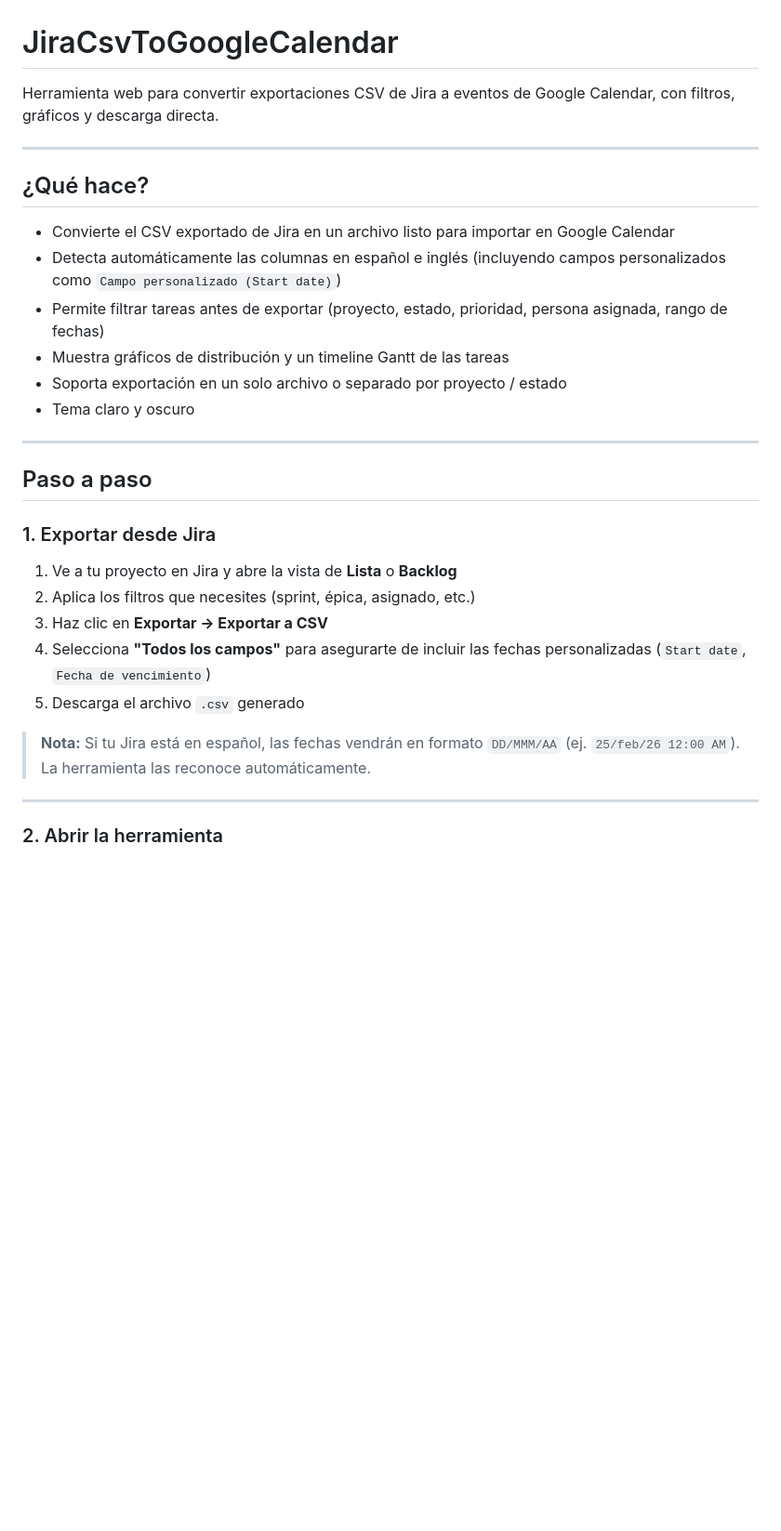
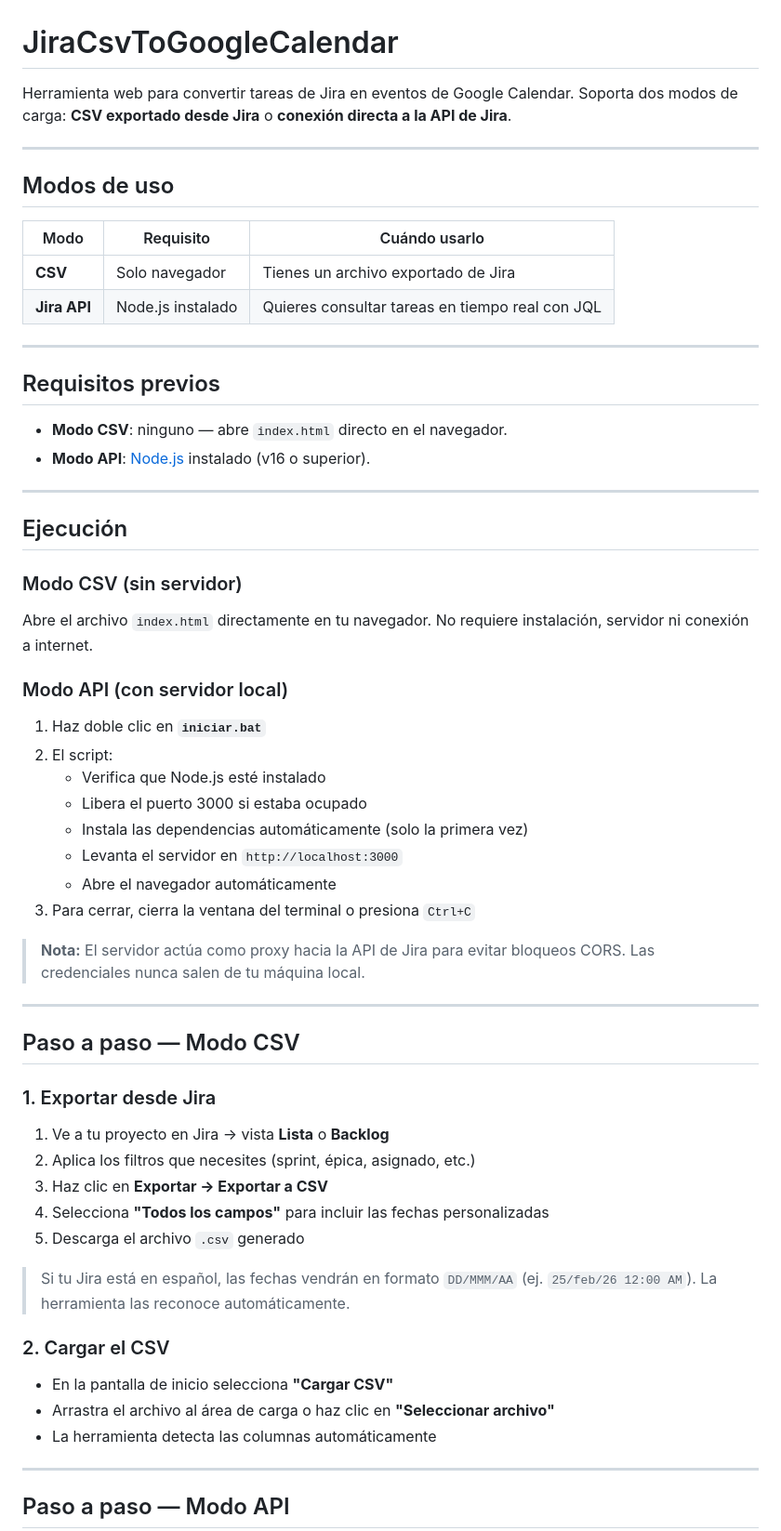
Before and after one commit to CarlosMoralesRyndem/JiraCsvToGoogleCalendar, a Markdown page: README.md, the part around one of its changes. Shown at 93% size. GitHub-like rendering; blank space fills up the shorter version.

```diff
--- a/README.md
+++ b/README.md
@@ -1,33 +1,67 @@
 # JiraCsvToGoogleCalendar
 
-Herramienta web para convertir exportaciones CSV de Jira a eventos de Google Calendar, con filtros, gráficos y descarga directa.
+Herramienta web para convertir tareas de Jira en eventos de Google Calendar.
+Soporta dos modos de carga: **CSV exportado desde Jira** o **conexión directa a la API de Jira**.
 
 ---
 
-## ¿Qué hace?
+## Modos de uso
 
-- Convierte el CSV exportado de Jira en un archivo listo para importar en Google Calendar
-- Detecta automáticamente las columnas en español e inglés (incluyendo campos personalizados como `Campo personalizado (Start date)`)
-- Permite filtrar tareas antes de exportar (proyecto, estado, prioridad, persona asignada, rango de fechas)
-- Muestra gráficos de distribución y un timeline Gantt de las tareas
-- Soporta exportación en un solo archivo o separado por proyecto / estado
-- Tema claro y oscuro
+| Modo | Requisito | Cuándo usarlo |
+|---|---|---|
+| **CSV** | Solo navegador | Tienes un archivo exportado de Jira |
+| **Jira API** | Node.js instalado | Quieres consultar tareas en tiempo real con JQL |
 
 ---
 
-## Paso a paso
+## Requisitos previos
+
+- **Modo CSV**: ninguno — abre `index.html` directo en el navegador.
+- **Modo API**: [Node.js](https://nodejs.org/) instalado (v16 o superior).
+
+---
+
+## Ejecución
+
+### Modo CSV (sin servidor)
+
+Abre el archivo `index.html` directamente en tu navegador.
+No requiere instalación, servidor ni conexión a internet.
+
+### Modo API (con servidor local)
+
+1. Haz doble clic en **`iniciar.bat`**
+2. El script:
+   - Verifica que Node.js esté instalado
+   - Libera el puerto 3000 si estaba ocupado
+   - Instala las dependencias automáticamente (solo la primera vez)
+   - Levanta el servidor en `http://localhost:3000`
+   - Abre el navegador automáticamente
+3. Para cerrar, cierra la ventana del terminal o presiona `Ctrl+C`
+
+> **Nota:** El servidor actúa como proxy hacia la API de Jira para evitar bloqueos CORS. Las credenciales nunca salen de tu máquina local.
+
+---
+
+## Paso a paso — Modo CSV
 
 ### 1. Exportar desde Jira
 
-1. Ve a tu proyecto en Jira y abre la vista de **Lista** o **Backlog**
+1. Ve a tu proyecto en Jira → vista **Lista** o **Backlog**
 2. Aplica los filtros que necesites (sprint, épica, asignado, etc.)
 3. Haz clic en **Exportar → Exportar a CSV**
-4. Selecciona **"Todos los campos"** para asegurarte de incluir las fechas personalizadas (`Start date`, `Fecha de vencimiento`)
+4. Selecciona **"Todos los campos"** para incluir las fechas personalizadas
 5. Descarga el archivo `.csv` generado
 
-> **Nota:** Si tu Jira está en español, las fechas vendrán en formato `DD/MMM/AA` (ej. `25/feb/26 12:00 AM`). La herramienta las reconoce automáticamente.
+> Si tu Jira está en español, las fechas vendrán en formato `DD/MMM/AA` (ej. `25/feb/26 12:00 AM`). La herramienta las reconoce automáticamente.
+
+### 2. Cargar el CSV
+
+- En la pantalla de inicio selecciona **"Cargar CSV"**
+- Arrastra el archivo al área de carga o haz clic en **"Seleccionar archivo"**
+- La herramienta detecta las columnas automáticamente
 
 ---
 
-### 2. Abrir la herramienta
+## Paso a paso — Modo API
 
```
Also changed, not shown: other parts of README.md (+103 -36 lines).
